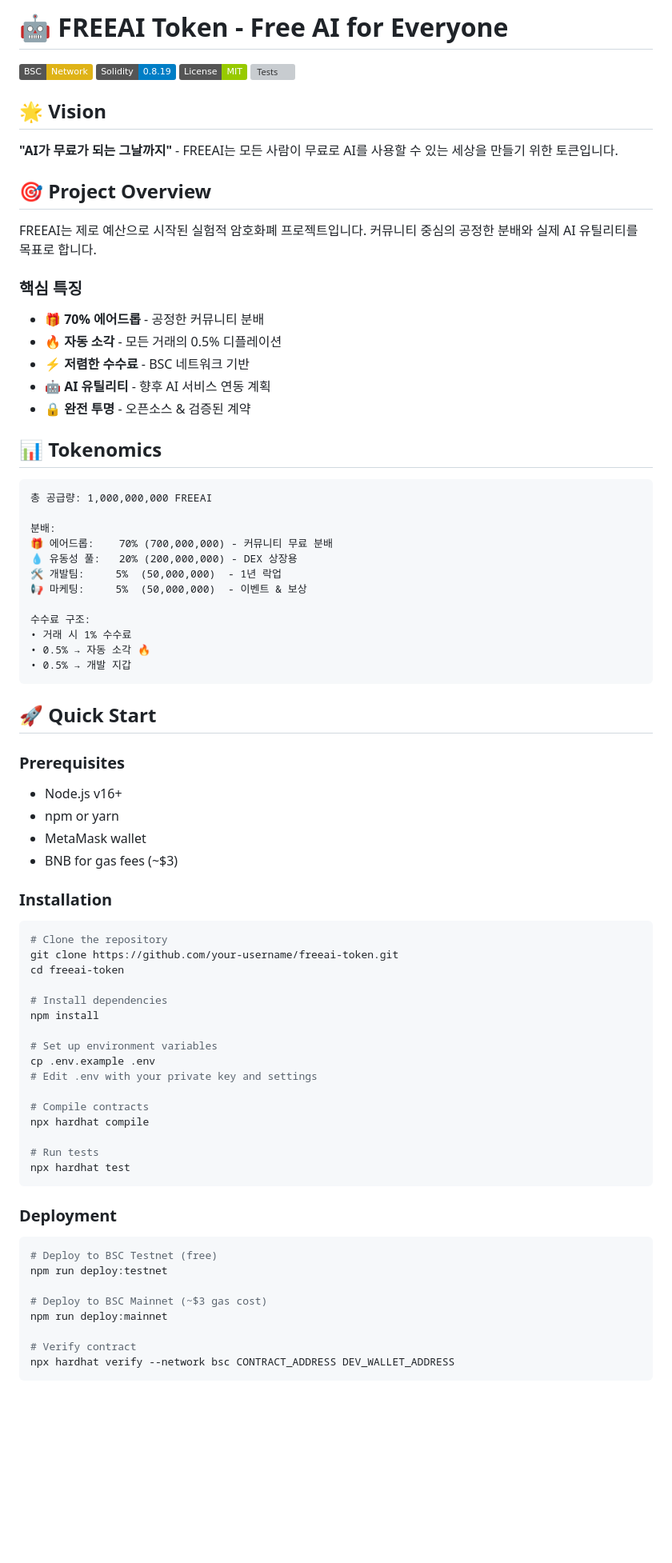
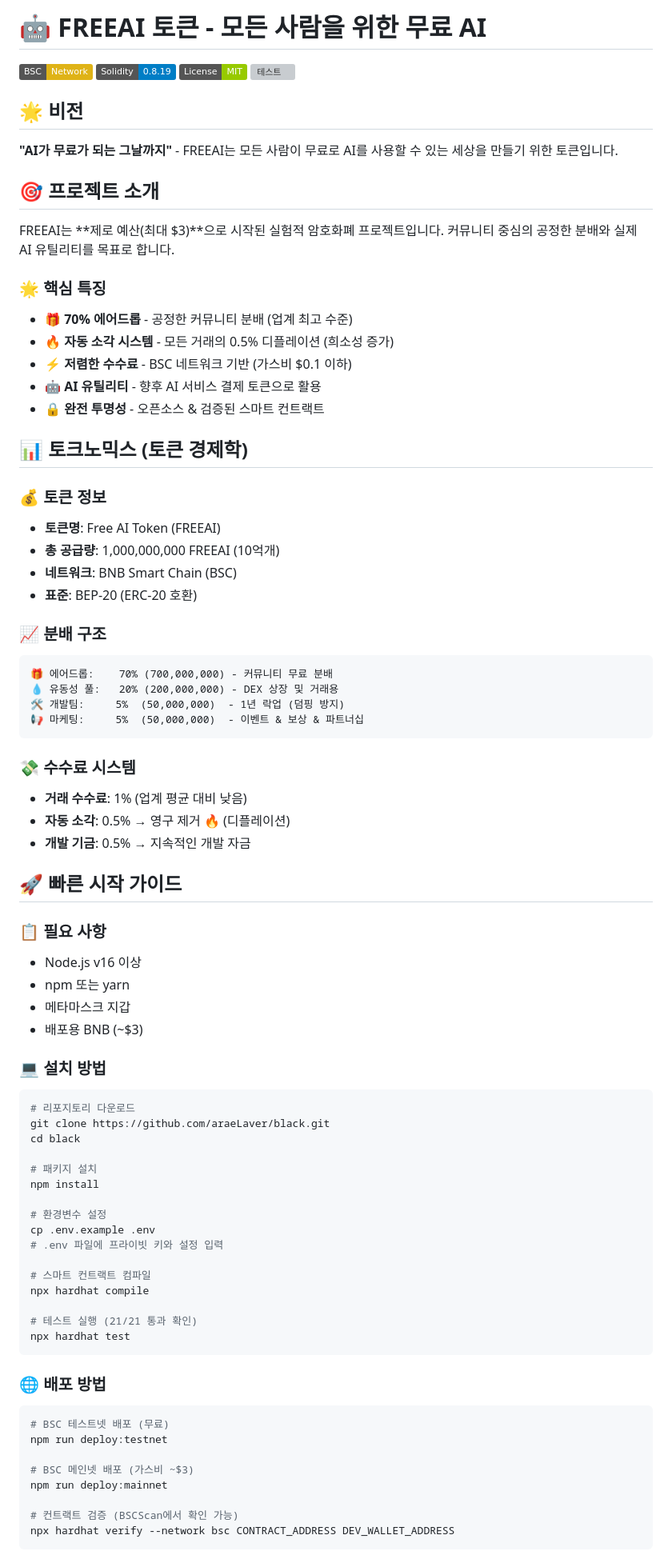
Before and after one commit to araeLaver/black, a Markdown page: README.md, the part around one of its changes. Shown at 80% size. Drawn GitHub-style; badges without logos; blank space fills up the shorter version; grey boxes are pictures that could not be loaded.

````diff
--- a/README.md
+++ b/README.md
@@ -1,81 +1,85 @@
-# 🤖 FREEAI Token - Free AI for Everyone
+# 🤖 FREEAI 토큰 - 모든 사람을 위한 무료 AI
 
-[![BSC Network](https://img.shields.io/badge/BSC-Network-yellow)](https://bscscan.com)
+[![BSC 네트워크](https://img.shields.io/badge/BSC-Network-yellow)](https://bscscan.com)
 [![Solidity](https://img.shields.io/badge/Solidity-0.8.19-blue)](https://soliditylang.org)
-[![License](https://img.shields.io/badge/License-MIT-green)](LICENSE)
-[![Tests](https://img.shields.io/badge/Tests-21%2F21-brightgreen)](test/)
+[![라이선스](https://img.shields.io/badge/License-MIT-green)](LICENSE)
+[![테스트](https://img.shields.io/badge/Tests-21%2F21-brightgreen)](test/)
 
-## 🌟 Vision
+## 🌟 비전
 
 **"AI가 무료가 되는 그날까지"** - FREEAI는 모든 사람이 무료로 AI를 사용할 수 있는 세상을 만들기 위한 토큰입니다.
 
-## 🎯 Project Overview
+## 🎯 프로젝트 소개
 
-FREEAI는 제로 예산으로 시작된 실험적 암호화폐 프로젝트입니다. 커뮤니티 중심의 공정한 분배와 실제 AI 유틸리티를 목표로 합니다.
+FREEAI는 **제로 예산(최대 $3)**으로 시작된 실험적 암호화폐 프로젝트입니다. 커뮤니티 중심의 공정한 분배와 실제 AI 유틸리티를 목표로 합니다.
 
-### 핵심 특징
-- 🎁 **70% 에어드롭** - 공정한 커뮤니티 분배
-- 🔥 **자동 소각** - 모든 거래의 0.5% 디플레이션
-- ⚡ **저렴한 수수료** - BSC 네트워크 기반
-- 🤖 **AI 유틸리티** - 향후 AI 서비스 연동 계획
-- 🔒 **완전 투명** - 오픈소스 & 검증된 계약
+### 🌟 핵심 특징
+- 🎁 **70% 에어드롭** - 공정한 커뮤니티 분배 (업계 최고 수준)
+- 🔥 **자동 소각 시스템** - 모든 거래의 0.5% 디플레이션 (희소성 증가)
+- ⚡ **저렴한 수수료** - BSC 네트워크 기반 (가스비 $0.1 이하)
+- 🤖 **AI 유틸리티** - 향후 AI 서비스 결제 토큰으로 활용
+- 🔒 **완전 투명성** - 오픈소스 & 검증된 스마트 컨트랙트
 
-## 📊 Tokenomics
+## 📊 토크노믹스 (토큰 경제학)
 
+### 💰 토큰 정보
+- **토큰명**: Free AI Token (FREEAI)
+- **총 공급량**: 1,000,000,000 FREEAI (10억개)
+- **네트워크**: BNB Smart Chain (BSC)
+- **표준**: BEP-20 (ERC-20 호환)
+
+### 📈 분배 구조
 ```
-총 공급량: 1,000,000,000 FREEAI
-
-분배:
 🎁 에어드롭:    70% (700,000,000) - 커뮤니티 무료 분배
-💧 유동성 풀:   20% (200,000,000) - DEX 상장용
-🛠️ 개발팀:     5%  (50,000,000)  - 1년 락업
-📢 마케팅:     5%  (50,000,000)  - 이벤트 & 보상
-
-수수료 구조:
-• 거래 시 1% 수수료
-• 0.5% → 자동 소각 🔥
-• 0.5% → 개발 지갑
+💧 유동성 풀:   20% (200,000,000) - DEX 상장 및 거래용
+🛠️ 개발팀:     5%  (50,000,000)  - 1년 락업 (덤핑 방지)
+📢 마케팅:     5%  (50,000,000)  - 이벤트 & 보상 & 파트너십
 ```
 
-## 🚀 Quick Start
+### 💸 수수료 시스템
+- **거래 수수료**: 1% (업계 평균 대비 낮음)
+- **자동 소각**: 0.5% → 영구 제거 🔥 (디플레이션)
+- **개발 기금**: 0.5% → 지속적인 개발 자금
 
-### Prerequisites
-- Node.js v16+
-- npm or yarn
-- MetaMask wallet
-- BNB for gas fees (~$3)
+## 🚀 빠른 시작 가이드
 
-### Installation
+### 📋 필요 사항
+- Node.js v16 이상
+- npm 또는 yarn
+- 메타마스크 지갑
+- 배포용 BNB (~$3)
+
+### 💻 설치 방법
 
 ```bash
-# Clone the repository
-git clone https://github.com/your-username/freeai-token.git
-cd freeai-token
+# 리포지토리 다운로드
+git clone https://github.com/araeLaver/black.git
+cd black
 
-# Install dependencies
+# 패키지 설치
 npm install
 
-# Set up environment variables
+# 환경변수 설정
 cp .env.example .env
-# Edit .env with your private key and settings
+# .env 파일에 프라이빗 키와 설정 입력
 
-# Compile contracts
+# 스마트 컨트랙트 컴파일
 npx hardhat compile
 
-# Run tests
+# 테스트 실행 (21/21 통과 확인)
 npx hardhat test
 ```
 
-### Deployment
+### 🌐 배포 방법
 
 ```bash
-# Deploy to BSC Testnet (free)
+# BSC 테스트넷 배포 (무료)
 npm run deploy:testnet
 
-# Deploy to BSC Mainnet (~$3 gas cost)
+# BSC 메인넷 배포 (가스비 ~$3)
 npm run deploy:mainnet
 
-# Verify contract
+# 컨트랙트 검증 (BSCScan에서 확인 가능)
 npx hardhat verify --network bsc CONTRACT_ADDRESS DEV_WALLET_ADDRESS
 ```
 
````
Also changed, not shown: other parts of README.md (+114 -113 lines).
